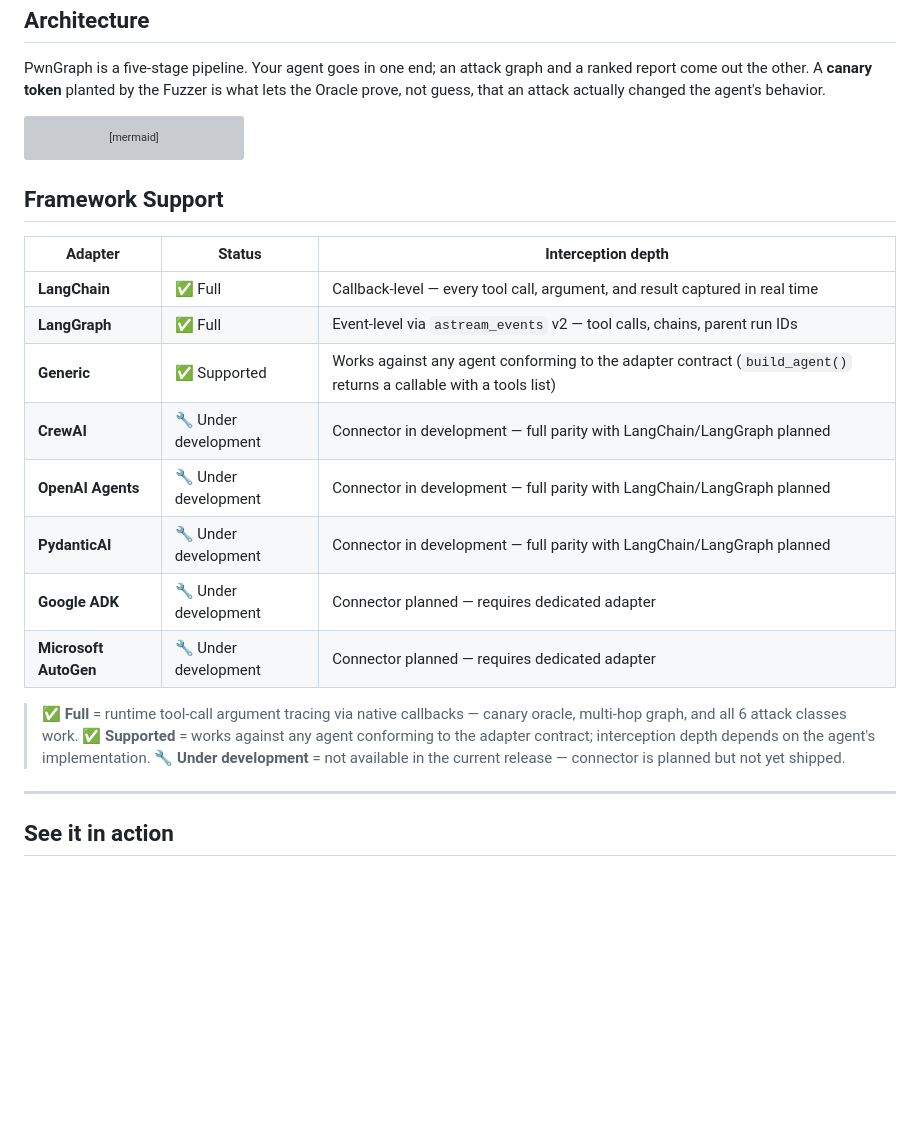
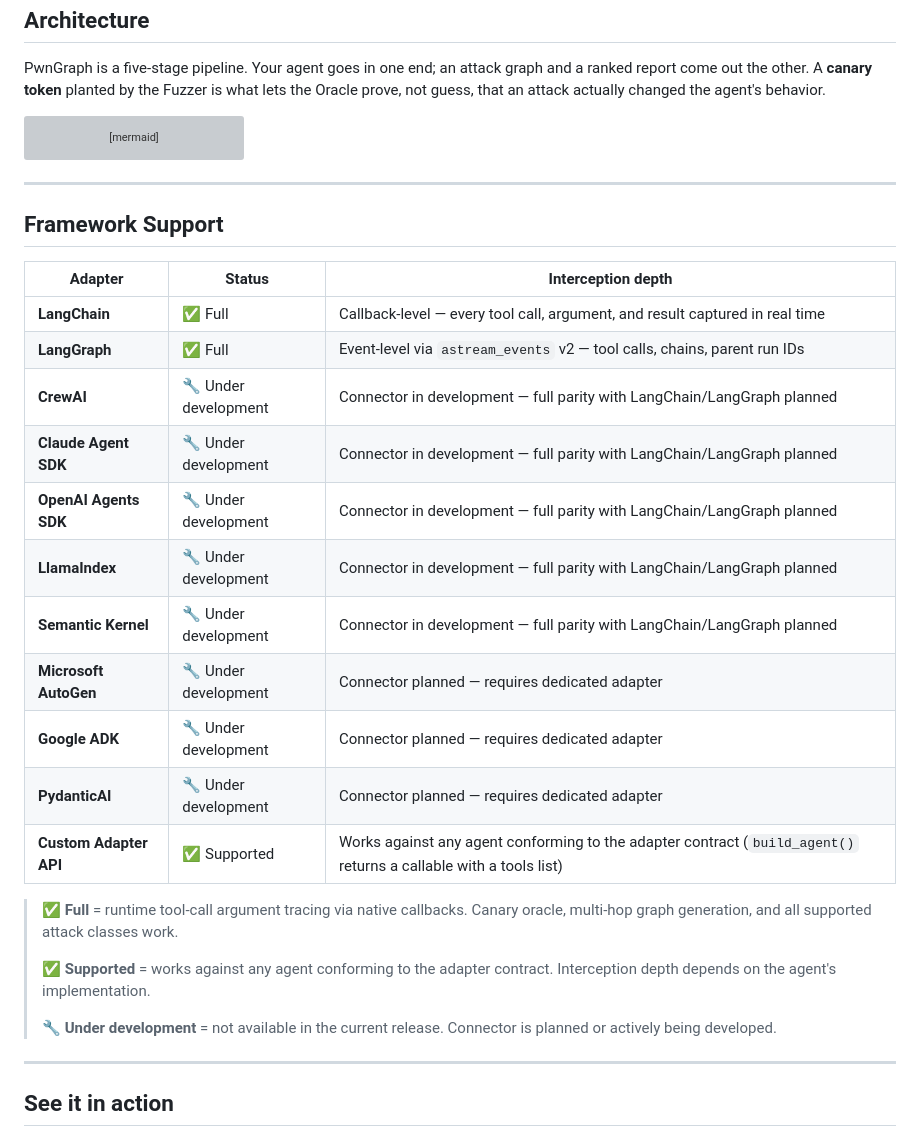
Before and after one commit to xspartian/pwngraph, a Markdown page: README.md, the part around the change. Rendered like a GitHub page; blank space fills up the shorter version; grey boxes are pictures that could not be loaded.

````diff
--- a/README.md
+++ b/README.md
@@ -103,22 +103,30 @@ flowchart TB
     classDef out fill:#0d0d0d,stroke:#555,color:#bbbbbb;
 ```
 
+---
+
 ## Framework Support
 
-| Adapter | Status | Interception depth |
-|---|---|---|
-| **LangChain** | ✅ Full | Callback-level — every tool call, argument, and result captured in real time |
-| **LangGraph** | ✅ Full | Event-level via `astream_events` v2 — tool calls, chains, parent run IDs |
-| **Generic** | ✅ Supported | Works against any agent conforming to the adapter contract (`build_agent()` returns a callable with a tools list) |
-| **CrewAI** | 🔧 Under development | Connector in development — full parity with LangChain/LangGraph planned |
-| **OpenAI Agents** | 🔧 Under development | Connector in development — full parity with LangChain/LangGraph planned |
-| **PydanticAI** | 🔧 Under development | Connector in development — full parity with LangChain/LangGraph planned |
-| **Google ADK** | 🔧 Under development | Connector planned — requires dedicated adapter |
-| **Microsoft AutoGen** | 🔧 Under development | Connector planned — requires dedicated adapter |
+| Adapter                | Status               | Interception depth                                                                                                |
+| ---------------------- | -------------------- | ----------------------------------------------------------------------------------------------------------------- |
+| **LangChain**          | ✅ Full               | Callback-level — every tool call, argument, and result captured in real time                                      |
+| **LangGraph**          | ✅ Full               | Event-level via `astream_events` v2 — tool calls, chains, parent run IDs                                          |
+| **CrewAI**             | 🔧 Under development | Connector in development — full parity with LangChain/LangGraph planned                                           |
+| **Claude Agent SDK**   | 🔧 Under development | Connector in development — full parity with LangChain/LangGraph planned                                           |
+| **OpenAI Agents SDK**  | 🔧 Under development | Connector in development — full parity with LangChain/LangGraph planned                                           |
+| **LlamaIndex**         | 🔧 Under development | Connector in development — full parity with LangChain/LangGraph planned                                           |
+| **Semantic Kernel**    | 🔧 Under development | Connector in development — full parity with LangChain/LangGraph planned                                           |
+| **Microsoft AutoGen**  | 🔧 Under development | Connector planned — requires dedicated adapter                                                                    |
+| **Google ADK**         | 🔧 Under development | Connector planned — requires dedicated adapter                                                                    |
+| **PydanticAI**         | 🔧 Under development | Connector planned — requires dedicated adapter                                                                    |
+| **Custom Adapter API** | ✅ Supported          | Works against any agent conforming to the adapter contract (`build_agent()` returns a callable with a tools list) |
 
-> **✅ Full** = runtime tool-call argument tracing via native callbacks — canary oracle, multi-hop graph, and all 6 attack classes work.
-> **✅ Supported** = works against any agent conforming to the adapter contract; interception depth depends on the agent's implementation.
-> **🔧 Under development** = not available in the current release — connector is planned but not yet shipped.
+> **✅ Full** = runtime tool-call argument tracing via native callbacks. Canary oracle, multi-hop graph generation, and all supported attack classes work.
+>
+> **✅ Supported** = works against any agent conforming to the adapter contract. Interception depth depends on the agent's implementation.
+>
+> **🔧 Under development** = not available in the current release. Connector is planned or actively being developed.
+
 
 ---
 
````
